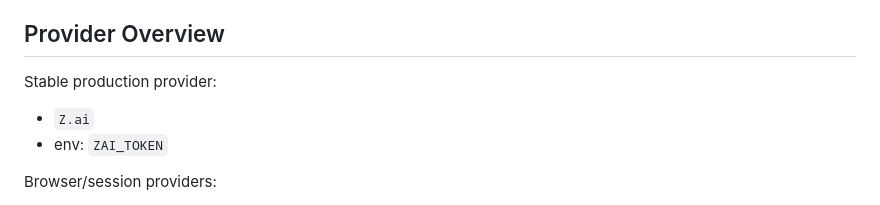
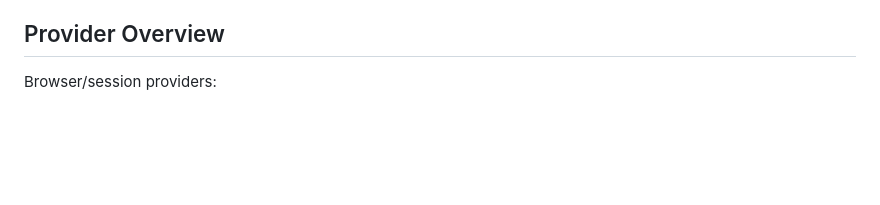
Before and after one commit to VolcharaVasiliy/risu-zai-proxy-archive, a Markdown page: README.md, the part around the change. Rendered like a GitHub page; blank space fills up the shorter version.

```diff
--- a/README.md
+++ b/README.md
@@ -32,11 +32,6 @@
 - `PROXY_API_KEY` / `RISU_PROXY_API_KEY` is optional client authentication for OpenAI-compatible apps. When it is set, clients send it as their normal bearer API key while provider credentials stay in server env vars or provider-specific headers.
 
 ## Provider Overview
-
-Stable production provider:
-
-- `Z.ai`
-- env: `ZAI_TOKEN`
 
 Browser/session providers:
 
```
